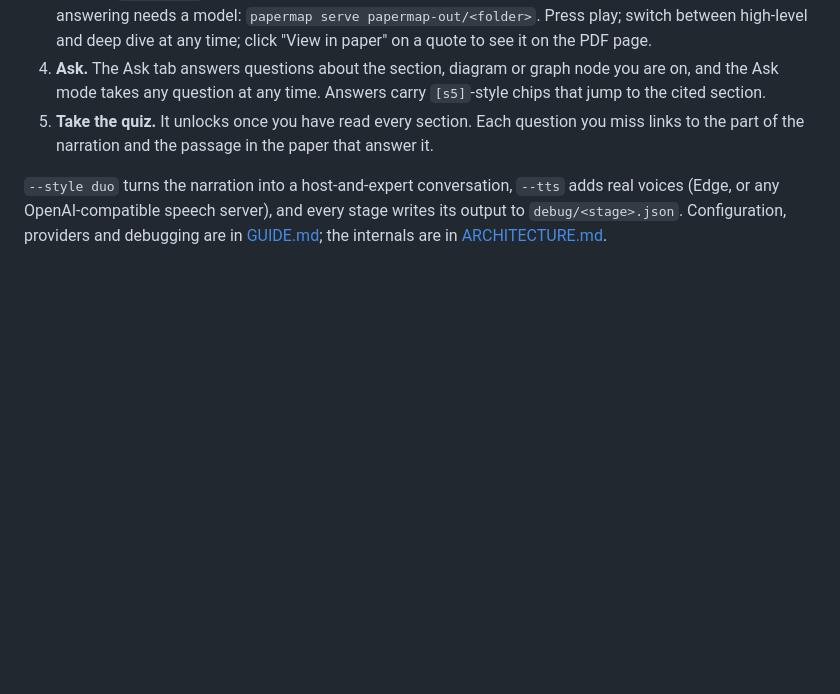
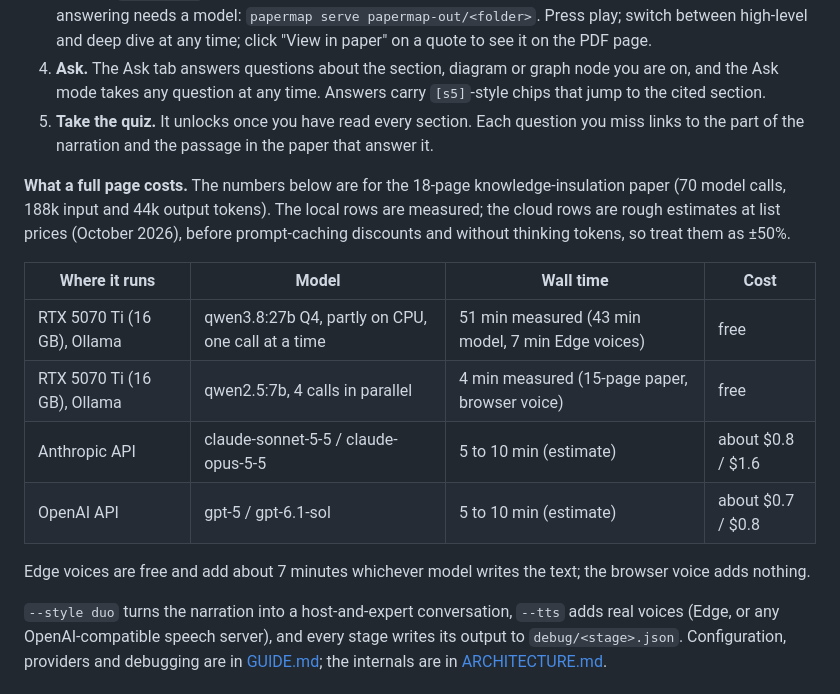
Before and after one commit to iFarhat93/papermap, a Markdown page: docs/articles/understanding-papers-with-papermap.md, the part around the change. Rendered like a GitHub page; blank space fills up the shorter version.

Commit message:
Article: add time and cost table for a full page
Measured local runs on the RTX 5070 Ti (qwen3.8:27b and qwen2.5:7b)
next to rough estimates for the Anthropic and OpenAI APIs at October
2026 list prices, for the 18-page knowledge-insulation paper.

```diff
--- a/docs/articles/understanding-papers-with-papermap.md
+++ b/docs/articles/understanding-papers-with-papermap.md
@@ -73,6 +73,17 @@ pip install -e ".[all]"        # Python 3.11 or newer
 4. **Ask.** The Ask tab answers questions about the section, diagram or graph node you are on, and the Ask mode takes any question at any time. Answers carry `[s5]`-style chips that jump to the cited section.
 5. **Take the quiz.** It unlocks once you have read every section. Each question you miss links to the part of the narration and the passage in the paper that answer it.
 
+**What a full page costs.** The numbers below are for the 18-page knowledge-insulation paper (70 model calls, 188k input and 44k output tokens). The local rows are measured; the cloud rows are rough estimates at list prices (October 2026), before prompt-caching discounts and without thinking tokens, so treat them as ±50%.
+
+| Where it runs | Model | Wall time | Cost |
+|---|---|---|---|
+| RTX 5070 Ti (16 GB), Ollama | qwen3.8:27b Q4, partly on CPU, one call at a time | 51 min measured (43 min model, 7 min Edge voices) | free |
+| RTX 5070 Ti (16 GB), Ollama | qwen2.5:7b, 4 calls in parallel | 4 min measured (15-page paper, browser voice) | free |
+| Anthropic API | claude-sonnet-5-5 / claude-opus-5-5 | 5 to 10 min (estimate) | about $0.8 / $1.6 |
+| OpenAI API | gpt-5 / gpt-6.1-sol | 5 to 10 min (estimate) | about $0.7 / $0.8 |
+
+Edge voices are free and add about 7 minutes whichever model writes the text; the browser voice adds nothing.
+
 `--style duo` turns the narration into a host-and-expert conversation, `--tts` adds real voices (Edge, or any OpenAI-compatible speech server), and every stage writes its output to `debug/<stage>.json`. Configuration, providers and debugging are in [GUIDE.md](../GUIDE.md); the internals are in [ARCHITECTURE.md](../ARCHITECTURE.md).
 
 ## Limits and what's next
```
